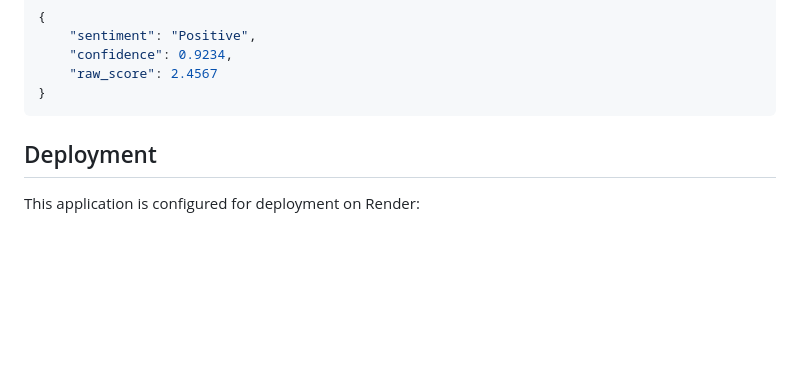
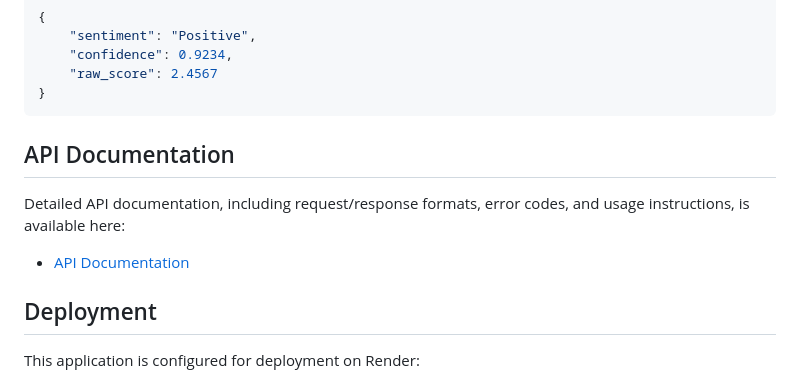
Before and after one commit to livingmangal/sentiment_analysis_project, a Markdown page: README.md, the part around the change. GitHub-like rendering; blank space fills up the shorter version.

Commit message:
docs: add comprehensive API documentation

````diff
--- a/README.md
+++ b/README.md
@@ -116,6 +116,11 @@ Example response:
     "raw_score": 2.4567
 }
 ```
+## API Documentation
+
+Detailed API documentation, including request/response formats, error codes, and usage instructions, is available here:
+
+- [API Documentation](docs/API.md)
 
 ## Deployment
 
````
Also changed, not shown: docs/API.md (added, +137 -0 lines).
